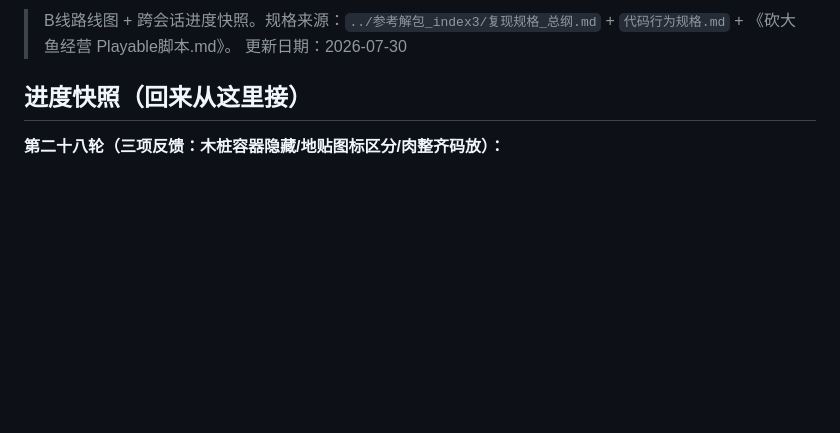
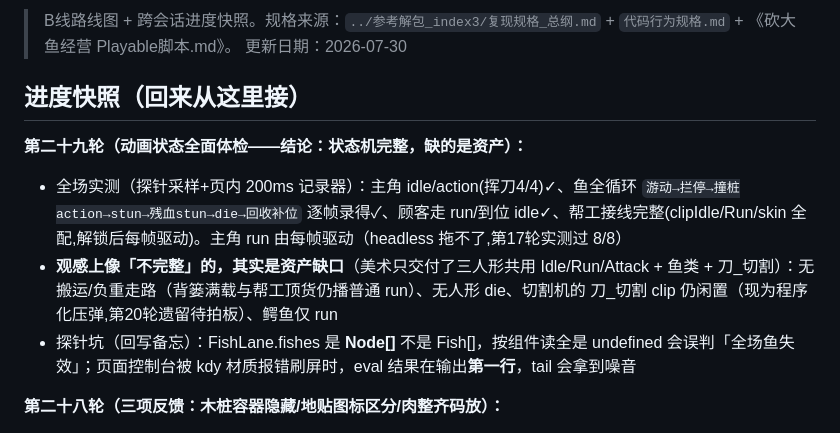
Before and after one commit to maniu8607-cpu/kandayu, a Markdown page: 复现路线图.md, the part around the change. Rendered like a GitHub page; blank space fills up the shorter version.

Commit message:
第29轮：动画状态全面体检记录（状态机完整，缺口在资产层）
Co-Authored-By: Claude Fable 5 <noreply@anthropic.com>

```diff
--- a/复现路线图.md
+++ b/复现路线图.md
@@ -4,6 +4,11 @@
 > 更新日期：2026-07-30
 
 ## 进度快照（回来从这里接）
+
+**第二十九轮（动画状态全面体检——结论：状态机完整，缺的是资产）：**
+- 全场实测（探针采样+页内 200ms 记录器）：主角 idle/action(挥刀4/4)✓、鱼全循环 `游动→拦停→撞桩action→stun→残血stun→die→回收补位` 逐帧录得✓、顾客走 run/到位 idle✓、帮工接线完整(clipIdle/Run/skin 全配,解锁后每帧驱动)。主角 run 由每帧驱动（headless 拖不了,第17轮实测过 8/8）
+- **观感上像「不完整」的，其实是资产缺口**（美术只交付了三人形共用 Idle/Run/Attack + 鱼类 + 刀_切割）：无搬运/负重走路（背篓满载与帮工顶货仍播普通 run）、无人形 die、切割机的 刀_切割 clip 仍闲置（现为程序化压弹,第20轮遗留待拍板）、鳄鱼仅 run
+- 探针坑（回写备忘）：FishLane.fishes 是 **Node[]** 不是 Fish[]，按组件读全是 undefined 会误判「全场鱼失效」；页面控制台被 kdy 材质报错刷屏时，eval 结果在输出**第一行**，tail 会拿到噪音
 
 **第二十八轮（三项反馈：木桩容器隐藏/地贴图标区分/肉整齐码放）：**
 - ~~**木桩不显现根因**：用户在编辑器把容器「拦鱼木桩」设为默认隐藏，而 Game.barrierNode 指向其**子节点** polySurface5——revealBarrier 只点亮段、容器还关着，运行时永远看不见。修：显现时把引用节点的祖先链一并打开（段本身留给逐段弹出动画）。验证：踩贴→容器+段全 active、木桩立起、鱼拦停撞桩~~
```
